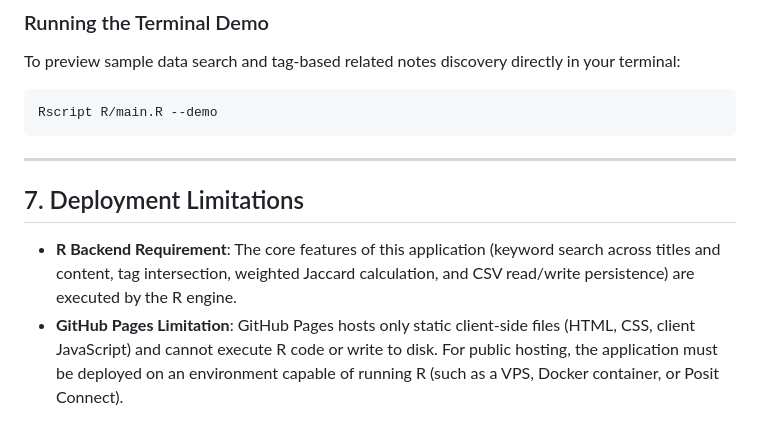
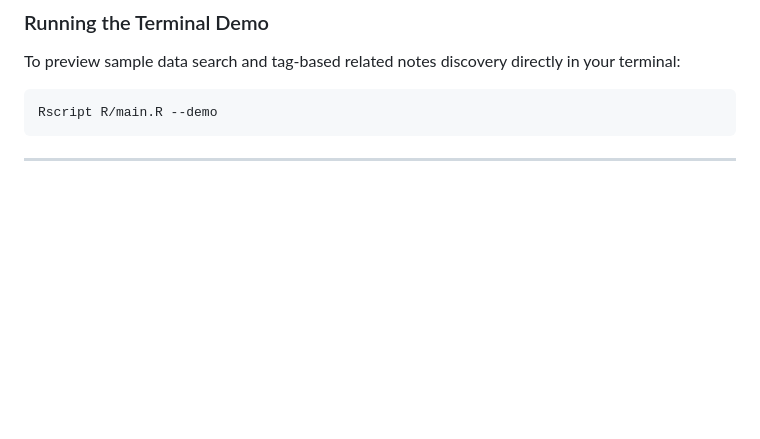
Before and after one commit to vinayakyudhanu57-cmd/personal-knowledge-organizer, a Markdown page: README.md, the part around the change. Rendered like a GitHub page; blank space fills up the shorter version.

````diff
--- a/README.md
+++ b/README.md
@@ -112,8 +112,3 @@ Rscript R/main.R --demo
 ```
 
 ---
-
-## 7. Deployment Limitations
-
-- **R Backend Requirement**: The core features of this application (keyword search across titles and content, tag intersection, weighted Jaccard calculation, and CSV read/write persistence) are executed by the R engine.
-- **GitHub Pages Limitation**: GitHub Pages hosts only static client-side files (HTML, CSS, client JavaScript) and cannot execute R code or write to disk. For public hosting, the application must be deployed on an environment capable of running R (such as a VPS, Docker container, or Posit Connect).
````
